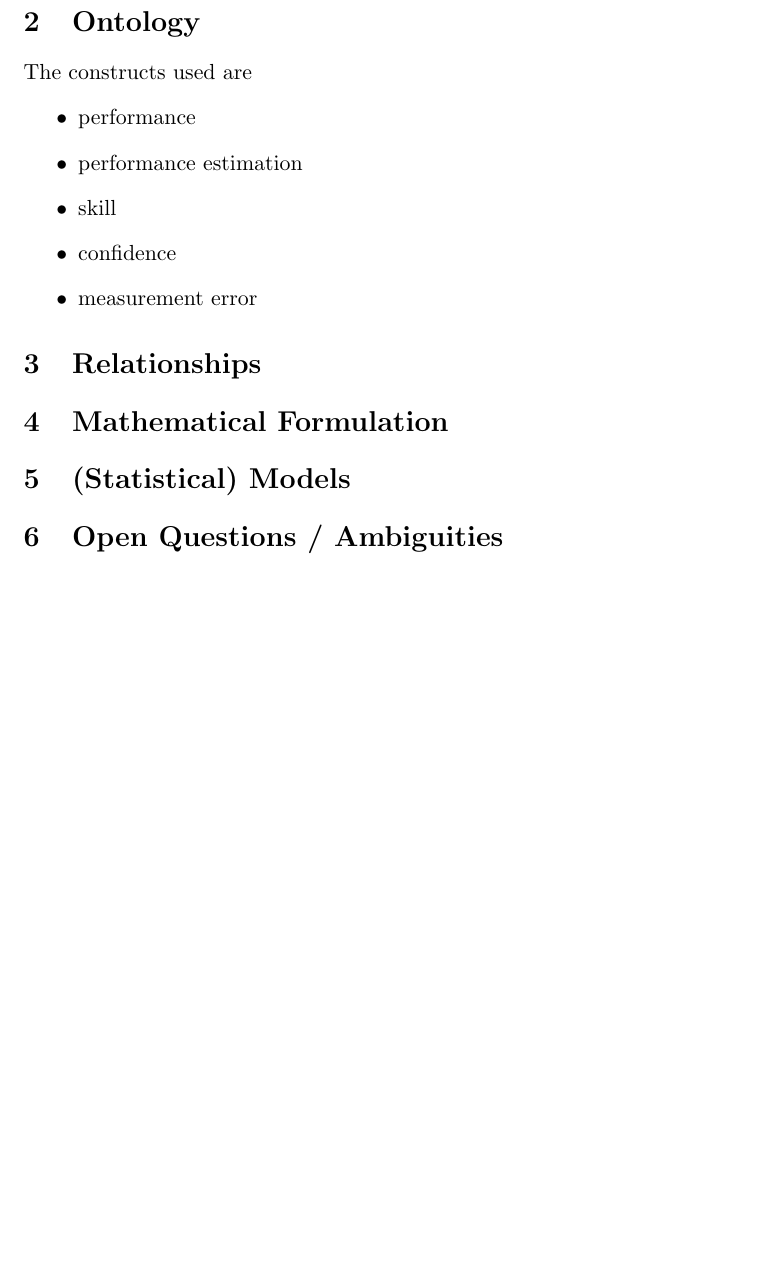
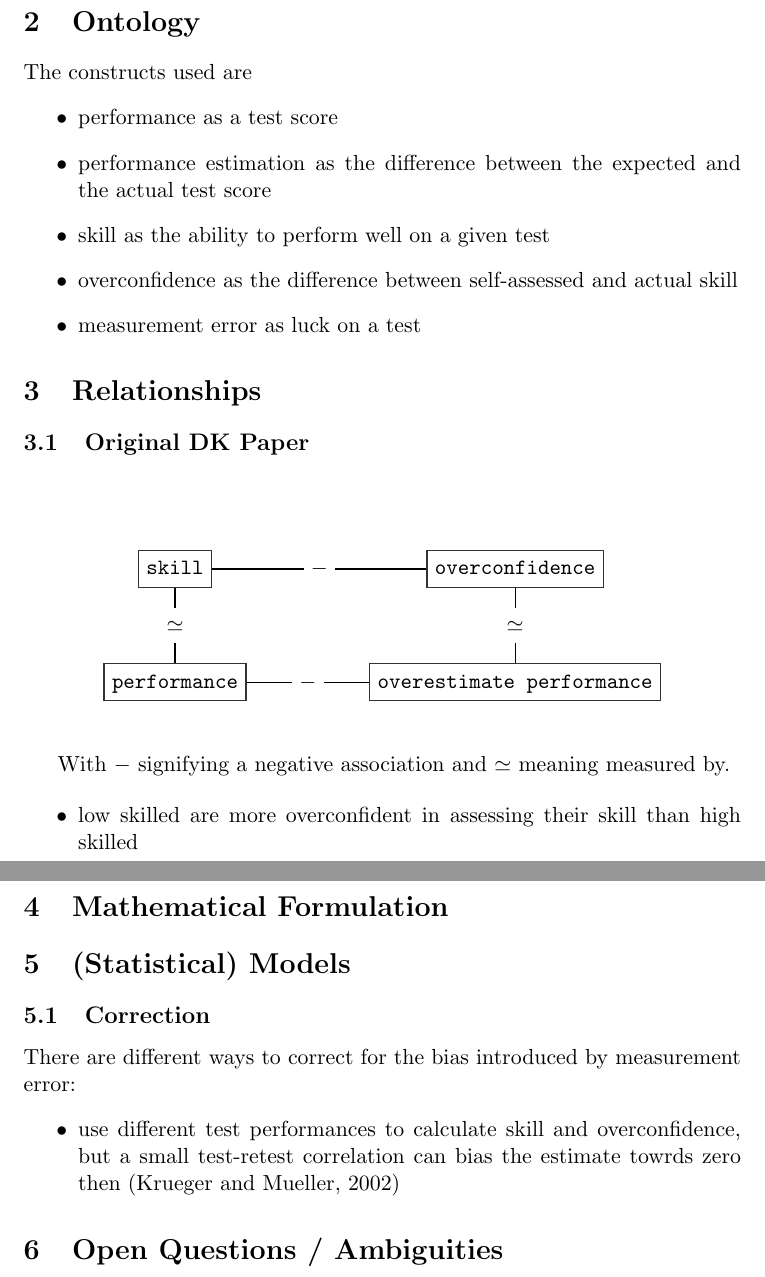
Before and after one commit to cjvanlissa/fair_theory, a LaTeX problem sheet (dk_example/example.tex, which reads dk_example/figures/original_dk.tex): part of the page before the commit and two parts of pages 1 and 2 of 2 after it, the two joined at a grey line, cut so that both start at the same text, the shorter picture padded with empty space. Compiled offline with pdfLaTeX.

Commit message:
add to dk example

```diff
--- a/dk_example/example.tex
+++ b/dk_example/example.tex
@@ -54,19 +54,46 @@ Instrumental variable methods can be used to correct for this bias.
 \section{Ontology}
 The constructs used are
 \begin{itemize}
- \item performance
- \item performance estimation
- \item skill
- \item confidence
- \item measurement error
+ \item performance as a test score
+ \item performance estimation as the difference between the expected and the actual test score
+ \item skill as the ability to perform well on a given test
+ \item overconfidence as the difference between self-assessed and actual skill
+ \item measurement error as luck on a test
 \end{itemize}
 
 \section{Relationships}
+
+\subsection{Original DK Paper}
+
+\begin{figure}[ht]
+  \vspace{1cm}
+  \begin{center}
+  \input{figures/original_dk.tex}
+  \end{center}
+  %\caption{Subtypes of `AbstractSem`.}
+  \label{fig:typetree}
+\end{figure}
+
+With $-$ signifying a negative association and $\simeq$ meaning measured by.
+
+
+
+\begin{itemize}
+ \item low skilled are more overconfident in assessing their skill than high skilled
+\end{itemize}
+
 
 \section{Mathematical Formulation}
 
 \section{(Statistical) Models}
 
+\subsection{Correction}
+There are different ways to correct for the bias introduced by measurement error:
+\begin{itemize}
+ \item use different test performances to calculate skill and overconfidence, but a small test-retest correlation can bias the estimate towrds zero then (Krueger and Mueller, 2002)
+\end{itemize}
+
+
 \section{Open Questions / Ambiguities}
 
 
--- /dev/null
+++ b/dk_example/figures/original_dk.tex
@@ -0,0 +1,30 @@
+\begin{tikzpicture}
+        [manifest/.style={rectangle,draw=black!80,semithick,minimum width=1cm,inner sep=4pt,text centered},
+        latent/.style={circle,draw=black!80,thick,inner sep=2,text centered},
+        latent_wide/.style={circle,draw=black!80,thick,inner sep=4,text centered},
+        from/.style={<-,>=stealth',semithick},
+        text height=1.75ex, text depth=.5ex]
+
+\begin{scope}
+
+% types
+\node[manifest] at (0,0) (skill) {\texttt{skill}};
+
+\node[manifest] at (6, 0) (overconfidence) {\texttt{overconfidence}};
+
+\node[manifest] at (0, -2) (performance) {\texttt{performance}};
+
+\node[manifest] at (6,-2) (estimate) {\texttt{overestimate performance}};
+
+
+%arrows
+\draw[-,>=stealth',semithick] (skill) -- node [fill=white] {$-$} (overconfidence);
+\draw[-,>=stealth',semithick] (performance) -- node [fill=white] {$-$} (estimate);
+\draw[-,>=stealth',semithick] (skill) -- node [fill=white] {$\simeq$} (performance);
+\draw[-,>=stealth',semithick] (overconfidence) -- node [fill=white] {$\simeq$} (estimate);
+
+
+
+\end{scope}
+
+\end{tikzpicture}
```
